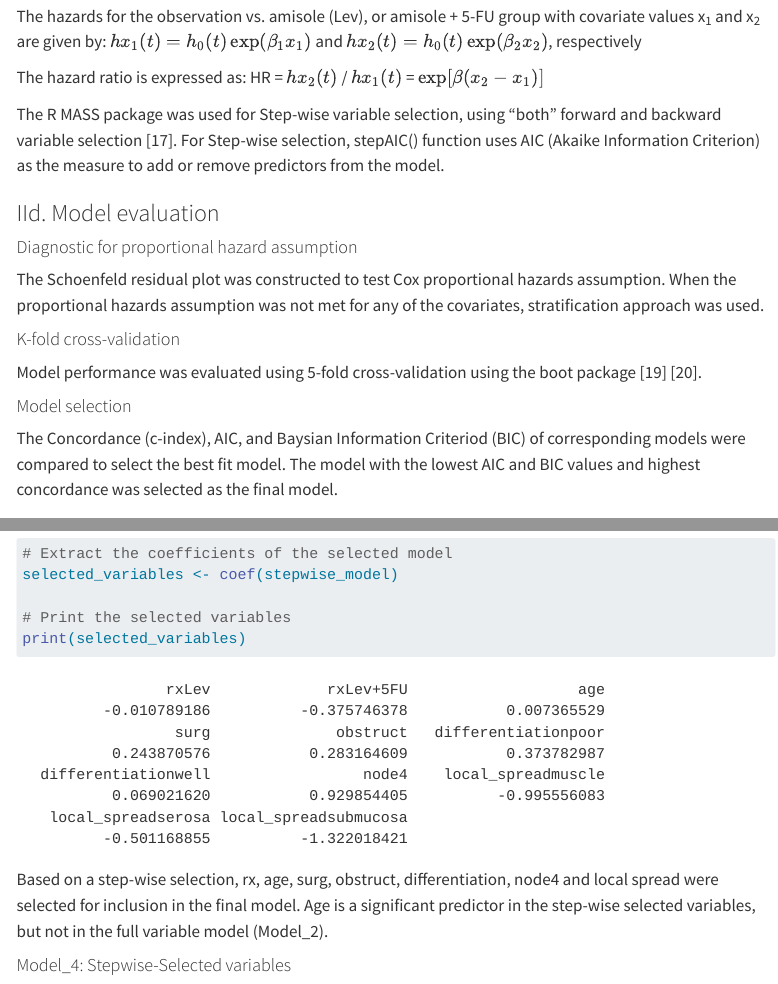
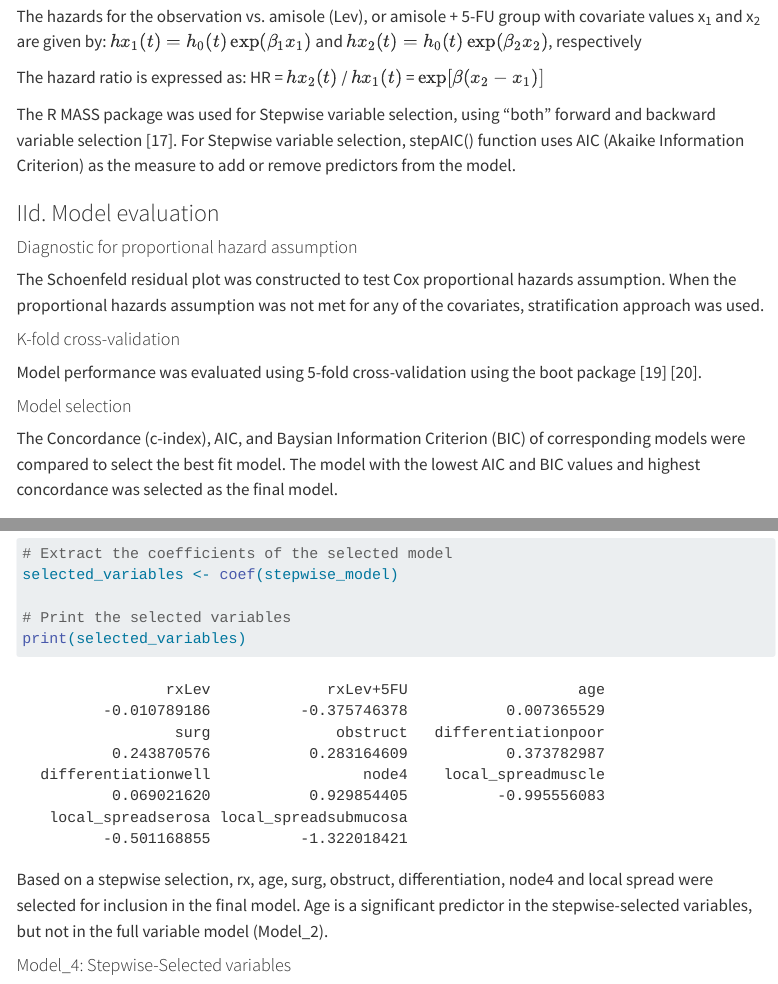
Before and after one commit to hshimelis1/IDC6940_hazardoud-conditions_project_3, a Quarto document (index.qmd): the page in a window 1100 px wide, from 3300 px down, and a second part further down, joined at a grey line. Rendered offline with R 4.5, knitr and Pandoc in place of Quarto, with nearby package versions; some code elsewhere in the file could not run offline; menus at the side of the page are left out; long lines of code are wrapped.

Commit message:
update paper

````diff
--- a/index.qmd
+++ b/index.qmd
@@ -198,10 +198,10 @@ respectively
 The hazard ratio is expressed as: HR = $hx_2(t)$ / $hx_1(t)$ =
 $\exp[\beta(x_2-x_1)]$
 
-The R MASS package was used for Step-wise variable selection, using
-"both" forward and backward variable selection [@MASS]. For Step-wise
-selection, stepAIC() function uses AIC (Akaike Information Criterion) as
-the measure to add or remove predictors from the model.
+The R MASS package was used for Stepwise variable selection, using
+"both" forward and backward variable selection [@MASS]. For Stepwise
+variable selection, stepAIC() function uses AIC (Akaike Information
+Criterion) as the measure to add or remove predictors from the model.
 
 ### IId. Model evaluation
 
@@ -218,7 +218,7 @@ boot package [@boot1] [@boot2].
 
 #### Model selection
 
-The Concordance (c-index), AIC, and Baysian Information Criteriod (BIC)
+The Concordance (c-index), AIC, and Baysian Information Criterion (BIC)
 of corresponding models were compared to select the best fit model. The
 model with the lowest AIC and BIC values and highest concordance was
 selected as the final model.
@@ -863,10 +863,10 @@ selected_variables <- coef(stepwise_model)
 print(selected_variables)
 ```
 
-Based on a step-wise selection, rx, age, surg, obstruct,
-differentiation, node4 and local spread were selected for inclusion in
-the final model. Age is a significant predictor in the step-wise
-selected variables, but not in the full variable model (Model_2).
+Based on a stepwise selection, rx, age, surg, obstruct, differentiation,
+node4 and local spread were selected for inclusion in the final model.
+Age is a significant predictor in the stepwise-selected variables, but
+not in the full variable model (Model_2).
 
 #### Model_4: Stepwise-Selected variables
 
````
Also changed, not shown: index.qmd (2 more changed lines).
